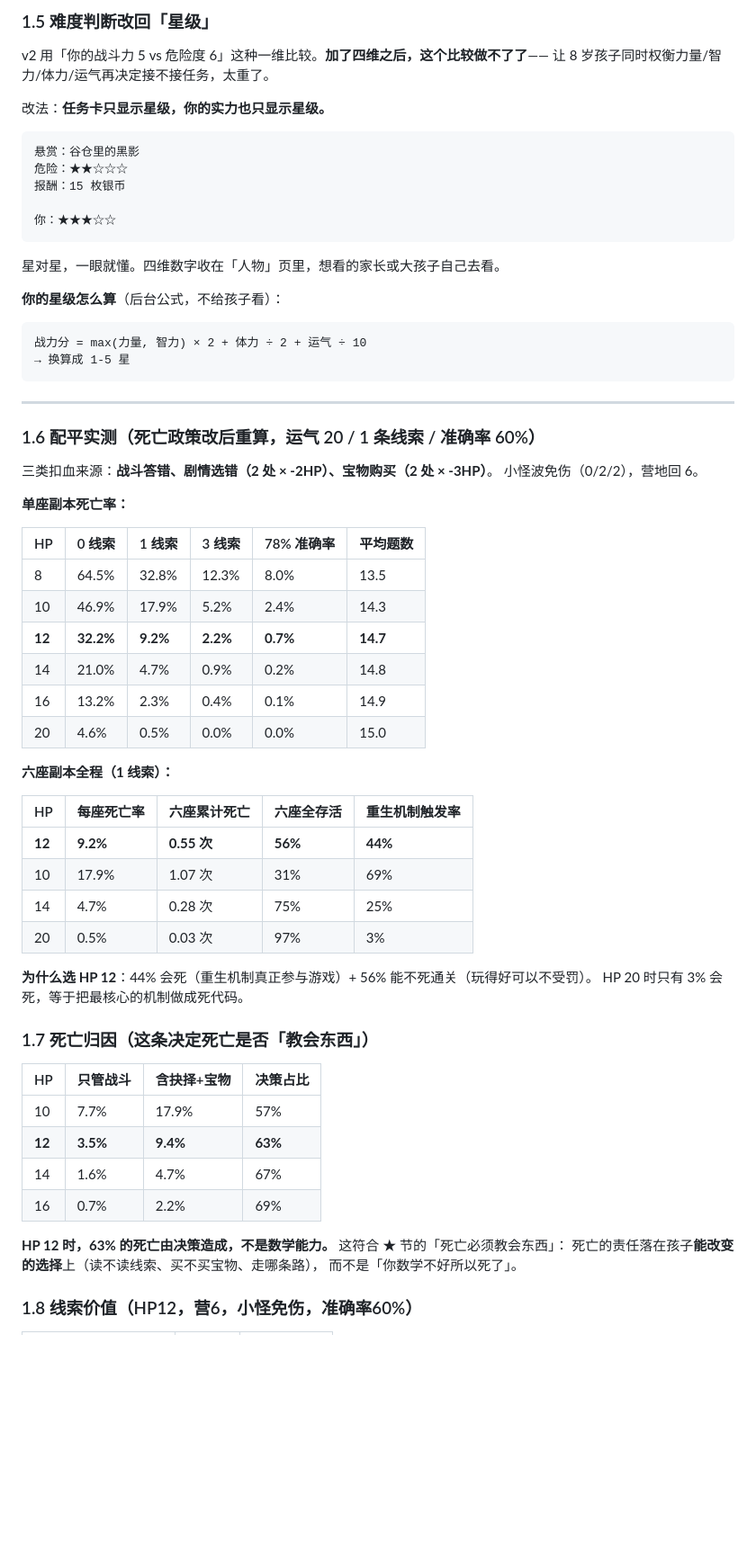
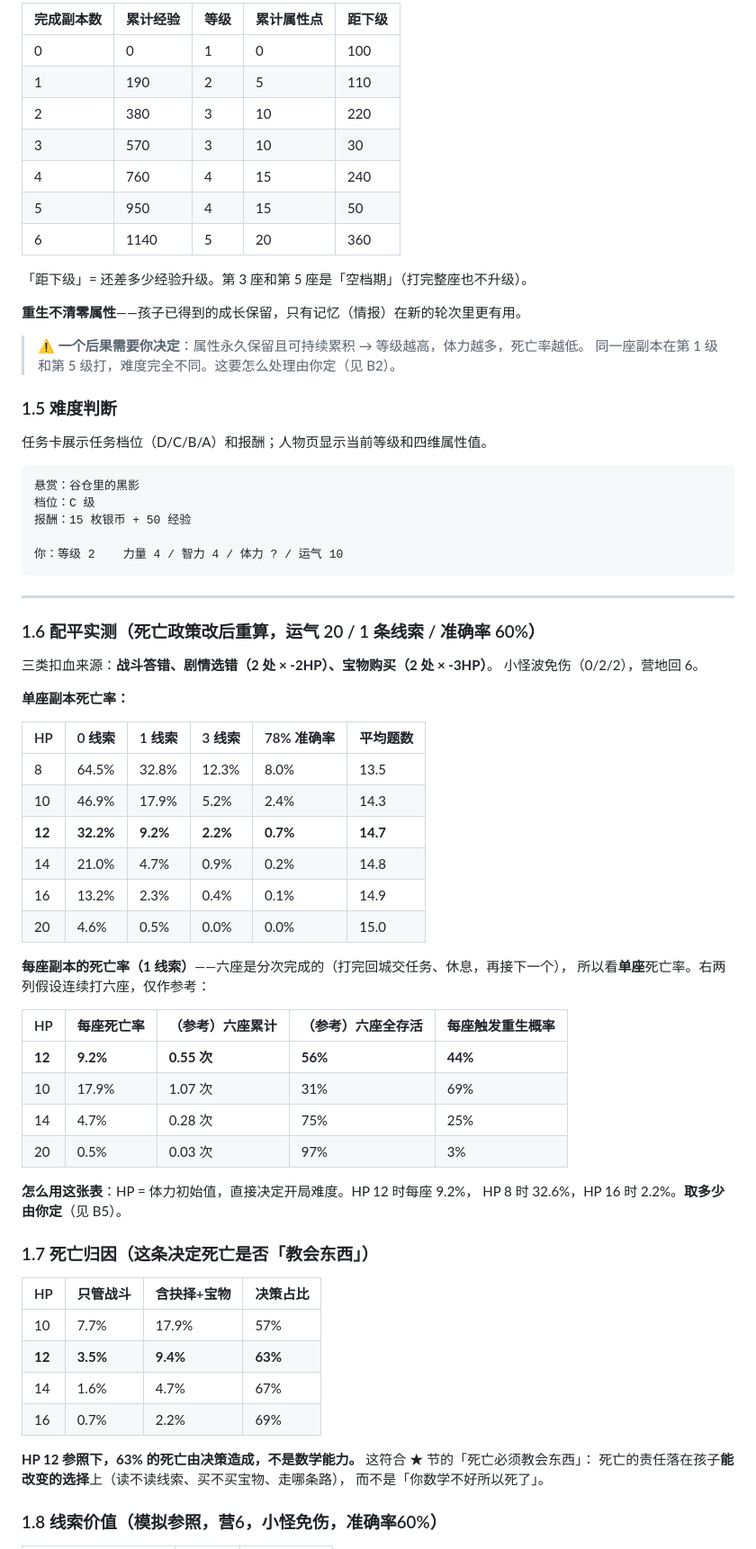
Before and after one commit to ypingzhao/Oscar-adventure-game, a Markdown page: docs/游戏设计方案_v3.md, the part around one of its changes. Shown at 90% size. Drawn GitHub-style; blank space fills up the shorter version.

````diff
--- a/docs/游戏设计方案_v3.md
+++ b/docs/游戏设计方案_v3.md
@@ -163,25 +185,31 @@ L > 20：  r(L) = 20 + 20 × ln(L/20) / ln(5)
 
-### 1.5 难度判断改回「星级」
+| 完成副本数 | 累计经验 | 等级 | 累计属性点 | 距下级 |
+|---|---|---|---|---|
+| 0 | 0 | 1 | 0 | 100 |
+| 1 | 190 | 2 | 5 | 110 |
+| 2 | 380 | 3 | 10 | 220 |
+| 3 | 570 | 3 | 10 | 30 |
+| 4 | 760 | 4 | 15 | 240 |
+| 5 | 950 | 4 | 15 | 50 |
+| 6 | 1140 | 5 | 20 | 360 |
 
-v2 用「你的战斗力 5 vs 危险度 6」这种一维比较。**加了四维之后，这个比较做不了了**——
-让 8 岁孩子同时权衡力量/智力/体力/运气再决定接不接任务，太重了。
+「距下级」= 还差多少经验升级。第 3 座和第 5 座是「空档期」（打完整座也不升级）。
 
-改法：**任务卡只显示星级，你的实力也只显示星级。**
+**重生不清零属性**——孩子已得到的成长保留，只有记忆（情报）在新的轮次里更有用。
+
+> ⚠ **一个后果需要你决定**：属性永久保留且可持续累积 → 等级越高，体力越多，死亡率越低。
+> 同一座副本在第 1 级和第 5 级打，难度完全不同。这要怎么处理由你定（见 B2）。
+
+### 1.5 难度判断
+
+任务卡展示任务档位（D/C/B/A）和报酬；人物页显示当前等级和四维属性值。
 
 ```
 悬赏：谷仓里的黑影
-危险：★★☆☆☆
-报酬：15 枚银币
+档位：C 级
+报酬：15 枚银币 + 50 经验
 
-你：★★★☆☆
-```
-
-星对星，一眼就懂。四维数字收在「人物」页里，想看的家长或大孩子自己去看。
-
-**你的星级怎么算**（后台公式，不给孩子看）：
-```
-战力分 = max(力量, 智力) × 2 + 体力 ÷ 2 + 运气 ÷ 10
-→ 换算成 1-5 星
+你：等级 2    力量 4 / 智力 4 / 体力 ? / 运气 10
 ```
 
 ---
@@ -193,39 +221,40 @@ v2 用「你的战斗力 5 vs 危险度 6」这种一维比较。**加了四维
 
 **单座副本死亡率：**
 
-| HP | 0 线索 | 1 线索 | 3 线索 | 78% 准确率 | 平均题数 |
-|---|---|---|---|---|---|
-| 8 | 64.5% | 32.8% | 12.3% | 8.0% | 13.5 |
-| 10 | 46.9% | 17.9% | 5.2% | 2.4% | 14.3 |
-| **12** | **32.2%** | **9.2%** | **2.2%** | **0.7%** | **14.7** |
-| 14 | 21.0% | 4.7% | 0.9% | 0.2% | 14.8 |
-| 16 | 13.2% | 2.3% | 0.4% | 0.1% | 14.9 |
-| 20 | 4.6% | 0.5% | 0.0% | 0.0% | 15.0 |
+|HP|0 线索|1 线索|3 线索|78% 准确率|平均题数|
+|-|-|-|-|-|-|
+|8|64.5%|32.8%|12.3%|8.0%|13.5|
+|10|46.9%|17.9%|5.2%|2.4%|14.3|
+|**12**|**32.2%**|**9.2%**|**2.2%**|**0.7%**|**14.7**|
+|14|21.0%|4.7%|0.9%|0.2%|14.8|
+|16|13.2%|2.3%|0.4%|0.1%|14.9|
+|20|4.6%|0.5%|0.0%|0.0%|15.0|
 
-**六座副本全程（1 线索）：**
+**每座副本的死亡率（1 线索）**——六座是分次完成的（打完回城交任务、休息，再接下一个），
+所以看**单座**死亡率。右两列假设连续打六座，仅作参考：
 
-| HP | 每座死亡率 | 六座累计死亡 | 六座全存活 | 重生机制触发率 |
+|HP|每座死亡率|（参考）六座累计|（参考）六座全存活|每座触发重生概率|
 |---|---|---|---|---|
-| **12** | **9.2%** | **0.55 次** | **56%** | **44%** |
-| 10 | 17.9% | 1.07 次 | 31% | 69% |
-| 14 | 4.7% | 0.28 次 | 75% | 25% |
-| 20 | 0.5% | 0.03 次 | 97% | 3% |
+|**12**|**9.2%**|**0.55 次**|**56%**|**44%**|
+|10|17.9%|1.07 次|31%|69%|
+|14|4.7%|0.28 次|75%|25%|
+|20|0.5%|0.03 次|97%|3%|
 
-**为什么选 HP 12**：44% 会死（重生机制真正参与游戏）+ 56% 能不死通关（玩得好可以不受罚）。
-HP 20 时只有 3% 会死，等于把最核心的机制做成死代码。
+**怎么用这张表**：HP = 体力初始值，直接决定开局难度。HP 12 时每座 9.2%，
+HP 8 时 32.6%，HP 16 时 2.2%。**取多少由你定**（见 B5）。
 
 ### 1.7 死亡归因（这条决定死亡是否「教会东西」）
 
-| HP | 只管战斗 | 含抉择+宝物 | **决策占比** |
-|---|---|---|---|
-| 10 | 7.7% | 17.9% | 57% |
-| **12** | **3.5%** | **9.4%** | **63%** |
-| 14 | 1.6% | 4.7% | 67% |
-| 16 | 0.7% | 2.2% | 69% |
+|HP|只管战斗|含抉择+宝物|**决策占比**|
+|-|-|-|-|
+|10|7.7%|17.9%|57%|
+|**12**|**3.5%**|**9.4%**|**63%**|
+|14|1.6%|4.7%|67%|
+|16|0.7%|2.2%|69%|
 
-**HP 12 时，63% 的死亡由决策造成，不是数学能力。** 这符合 ★ 节的「死亡必须教会东西」：
+**HP 12 参照下，63% 的死亡由决策造成，不是数学能力。** 这符合 ★ 节的「死亡必须教会东西」：
 死亡的责任落在孩子**能改变的选择**上（读不读线索、买不买宝物、走哪条路），
 而不是「你数学不好所以死了」。
 
-### 1.8 线索价值（HP12，营6，小怪免伤，准确率60%）
+### 1.8 线索价值（模拟参照，营6，小怪免伤，准确率60%）
 
````
Also changed, not shown: other parts of docs/游戏设计方案_v3.md (+209 -152 lines).
